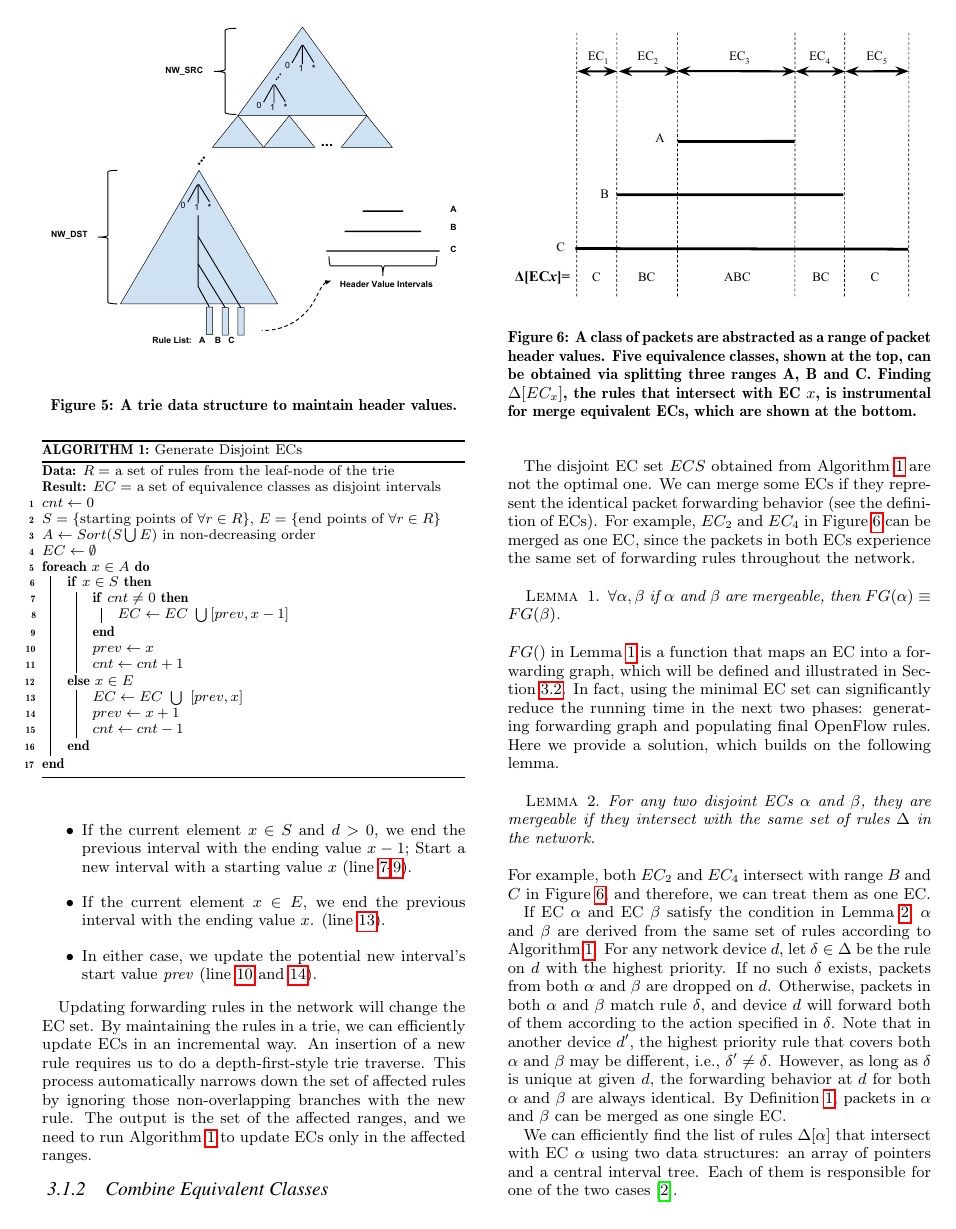
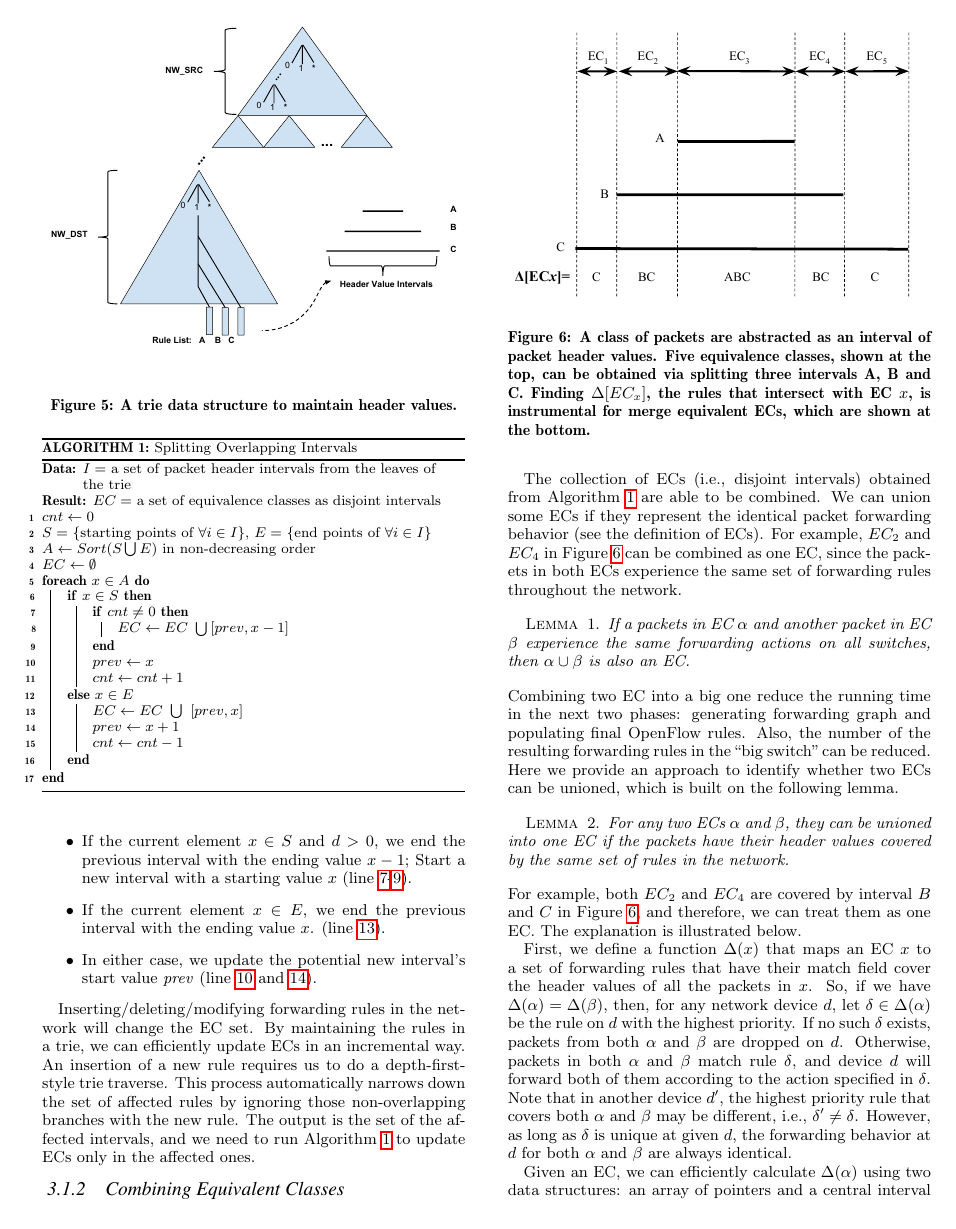
Before and after one commit to littlepretty/PADS2017, a LaTeX paper (main.tex, which reads design.tex): page 6 of 13. Compiled offline with pdfLaTeX.

Commit message:
Design section finished

```diff
--- a/design.tex
+++ b/design.tex
@@ -78,16 +75,16 @@ the number of seen end points. While visit each point in sorted order:
         (line~\ref{Alg:LineNewPrev1} and \ref{Alg:LineNewPrev2}).
 \end{itemize}
 
-Updating forwarding rules in the network will change the EC set.
+Inserting/deleting/modifying forwarding rules in the network will change the EC set.
 By maintaining the rules in a trie, we can efficiently update ECs in an incremental way. An insertion of a new rule requires us to do a depth-first-style trie traverse. This process automatically narrows down the set of affected rules by ignoring those non-overlapping branches with the new rule.
-The output is the set of the affected ranges, and we need to run Algorithm~\ref{Alg:GenDisjointECs} to update ECs only in the affected ranges.
+The output is the set of the affected intervals, and we need to run Algorithm~\ref{Alg:GenDisjointECs} to update ECs only in the affected ones.
 
 
 \begin{figure}[t]
 \centering
 \includegraphics[scale=.52]{figures/DisjointECs.pdf}
-\caption{A class of packets are abstracted as a range of packet header values.
-        Five equivalence classes, shown at the top, can be obtained via splitting three ranges A, B and C.
+\caption{A class of packets are abstracted as an interval of packet header values.
+        Five equivalence classes, shown at the top, can be obtained via splitting three intervals A, B and C.
         Finding $\Delta[EC_x]$, the rules that intersect with EC $x$, is instrumental for
         merge equivalent ECs, which are shown at the bottom.}
 \label{Fig:DisjointECsAsInterval}
@@ -95,10 +92,10 @@ The output is the set of the affected ranges, and we need to run Algorithm~\ref{
 
 \begin{algorithm}[t]
 \DontPrintSemicolon
-\KwData{$R = $ a set of rules from the leaf-node of the trie}
+\KwData{$I = $ a set of packet header intervals from the leaves of the trie}
 \KwResult{$EC = $ a set of equivalence classes as disjoint intervals}
 $cnt \gets 0$\;
-$S = $ \{starting points of $\forall r \in R\}$, $E = $ \{end points of $\forall r \in R\}$\;
+$S = $ \{starting points of $\forall i \in I\}$, $E = $ \{end points of $\forall i \in I\}$\;
 $A \gets Sort(S \bigcup E)$ in non-decreasing order\;
 $EC \gets \emptyset$\;
 \ForEach {$x \in A$} {
@@ -115,42 +112,39 @@ $EC \gets \emptyset$\;
                 $cnt \gets cnt - 1$\;
         }
 }
-\caption{Generate Disjoint ECs}
+\caption{Splitting Overlapping Intervals}
 \label{Alg:GenDisjointECs}
 \end{algorithm}
 
-\subsubsection{Combine Equivalent Classes}
-The disjoint EC set $ECS$ obtained from Algorithm~\ref{Alg:GenDisjointECs} are not the optimal one.
-We can merge some ECs if they represent the identical packet forwarding behavior (see the definition of ECs).
-For example, $EC_2$ and $EC_4$ in Figure~\ref{Fig:DisjointECsAsInterval} can be merged as one EC, since the packets in both ECs experience the same set of forwarding rules throughout the network. %To generate the correct set of rules on the new ``big switch", we only need to model the forwarding behavior of either one of the ECs. In other words, for any two ECs $\alpha$ and $\beta$, we have:
+\subsubsection{Combining Equivalent Classes}
+The collection of ECs (i.e., disjoint intervals) obtained from Algorithm~\ref{Alg:GenDisjointECs} are able to be combined.
+We can union some ECs if they represent the identical packet forwarding behavior (see the definition of ECs).
+For example, $EC_2$ and $EC_4$ in Figure~\ref{Fig:DisjointECsAsInterval} can be combined as one EC, since the packets in both ECs experience the same set of forwarding rules throughout the network. %To generate the correct set of rules on the new ``big switch", we only need to model the forwarding behavior of either one of the ECs. In other words, for any two ECs $\alpha$ and $\beta$, we have:
 
 \begin{lemma}
-$\forall \alpha, \beta $ if $\alpha$ and $\beta$ are mergeable, then $FG(\alpha) \equiv FG(\beta)$.
+If a packets in EC $\alpha$ and another packet in EC $\beta$ experience the same forwarding actions on all switches, then $\alpha \cup \beta$ is also an EC.
 \label{Lemma:MergeFG}
 \end{lemma}
-$FG()$ in Lemma~\ref{Lemma:MergeFG} is a function that maps an EC into a forwarding graph, which will be defined and illustrated in Section \ref{Sec:Generating Forwarding Graphs}. In fact, using the minimal EC set can significantly reduce the running time in the next two phases: generating forwarding graph and populating final OpenFlow rules. Here we provide a solution, which builds on the following lemma.
+Combining two EC into a big one reduce the running time in the next two phases: generating forwarding graph and populating final OpenFlow rules. Also, the number of the resulting forwarding rules in the ``big switch" can be reduced. Here we provide an approach to identify whether two ECs can be unioned, which is built on the following lemma.
 
 \begin{lemma}
-For any two disjoint ECs $\alpha$ and $\beta$, they are mergeable
-if they intersect with the same set of rules $\Delta$ in the network.
+For any two ECs $\alpha$ and $\beta$, they can be unioned into one EC if the packets have their header values covered by the same set of rules in the network.
 \label{Lemma:MergeEC}
 \end{lemma}
 %According to Lemma~\ref{Lemma:MergeEC},
-For example, both $EC_2$ and $EC_4$ intersect with range $B$ and $C$ in Figure~\ref{Fig:DisjointECsAsInterval}, and therefore, we can treat them as one EC.
+For example, both $EC_2$ and $EC_4$ are covered by interval $B$ and $C$ in Figure~\ref{Fig:DisjointECsAsInterval}, and therefore, we can treat them as one EC. The explanation is illustrated below.
 
-If EC $\alpha$ and EC $\beta$ satisfy the condition in Lemma~\ref{Lemma:MergeEC},
-$\alpha$ and $\beta$ are derived from the same set of rules according to Algorithm~\ref{Alg:GenDisjointECs}.
-For any network device $d$, let $\delta \in \Delta$ be the rule on $d$ with the highest priority.
+First, we define a function $\Delta(x)$ that maps an EC $x$ to a set of forwarding rules that have their match field cover the header values of all the packets in $x$. So, if we have $\Delta(\alpha) = \Delta(\beta)$, then,
+for any network device $d$, let $\delta \in \Delta(\alpha)$ be the rule on $d$ with the highest priority.
 If no such $\delta$ exists, packets from both $\alpha$ and $\beta$ are dropped on $d$.
 Otherwise, packets in both $\alpha$ and $\beta$ match rule $\delta$, and
 device $d$ will forward both of them according to the action specified in $\delta$.
 Note that in another device $d'$, the highest priority rule that covers both $\alpha$
 and $\beta$ may be different, i.e., $\delta' \neq \delta$.
 However, as long as $\delta$ is unique at given $d$, the forwarding behavior at $d$ for both $\alpha$ and $\beta$ are always identical.
-By Definition~\ref{Def:EC}, packets in $\alpha$ and $\beta$ can be merged as one single EC.
 
-We can efficiently find the list of rules $\Delta[\alpha]$ that intersect with EC $\alpha$ using two data structures: an array of pointers and a central interval tree.
-Each of them is responsible for one of the two cases \cite{FindIntersectionWiki}.
+Given an EC, we can efficiently calculate $\Delta(\alpha)$ using two data structures: an array of pointers and a central interval tree.
+Each of them is responsible for one of the two cases according to \cite{FindIntersectionWiki}.
 \begin{itemize}
-\item Case 1: Rule $\delta$ intersects $\alpha$ with its starting and/or end point in $\alpha$.
+\item Case 1: A rule $\delta$ overlaps with an EC $\alpha$ with its starting and/or end point in $\alpha$.
         We can reuse the sorted array $A$ in Algorithm~\ref{Alg:GenDisjointECs}.
```
Also changed, not shown: design.tex (39 more changed lines).
